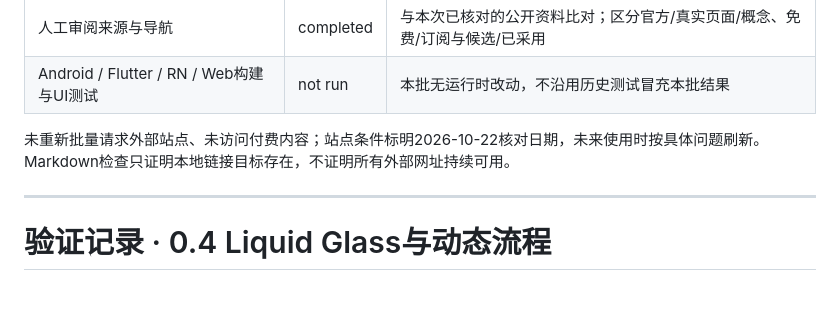
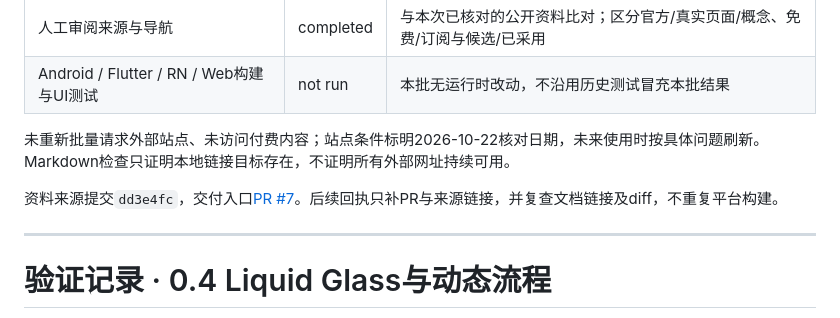
Before and after one commit to h516df/orchard-ui, a Markdown page: docs/VERIFICATION.md, the part around the change. Rendered like a GitHub page; blank space fills up the shorter version.

```diff
--- a/docs/VERIFICATION.md
+++ b/docs/VERIFICATION.md
@@ -10,6 +10,8 @@
 | Android / Flutter / RN / Web构建与UI测试 | not run | 本批无运行时改动，不沿用历史测试冒充本批结果 |
 
 未重新批量请求外部站点、未访问付费内容；站点条件标明2026-10-22核对日期，未来使用时按具体问题刷新。Markdown检查只证明本地链接目标存在，不证明所有外部网址持续可用。
+
+资料来源提交`dd3e4fc`，交付入口[PR #7](https://github.com/h516df/orchard-ui/pull/7)。后续回执只补PR与来源链接，并复查文档链接及diff，不重复平台构建。
 
 ---
 
```
Also changed, not shown: HANDOFF.md (+1 -0 lines).
